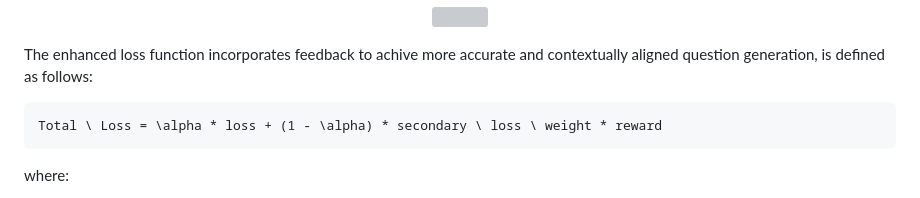
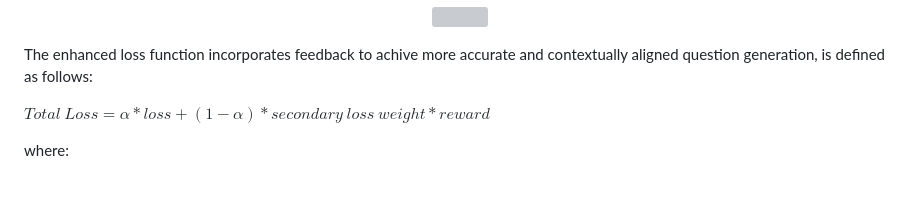
Before and after one commit to ZahraRahimii/Improving-Question-Generation-using-Transformer-Based-Models, a Markdown page: README.md, the part around the change. Rendered like a GitHub page; folded sections open; grey boxes are pictures that could not be loaded.

````diff
--- a/README.md
+++ b/README.md
@@ -31,9 +31,9 @@ Modify the loss function to include feedback by measuring the similarity between
 
 The enhanced loss function incorporates feedback to achive more accurate and contextually aligned question generation, is defined as follows:
 
-``` math
-Total \ Loss = \alpha * loss + (1 - \alpha) * secondary \ loss \ weight * reward
-```
+
+$Total \ Loss = \alpha * loss + (1 - \alpha) * secondary \ loss \ weight * reward$
+
 
 where:
 
````
